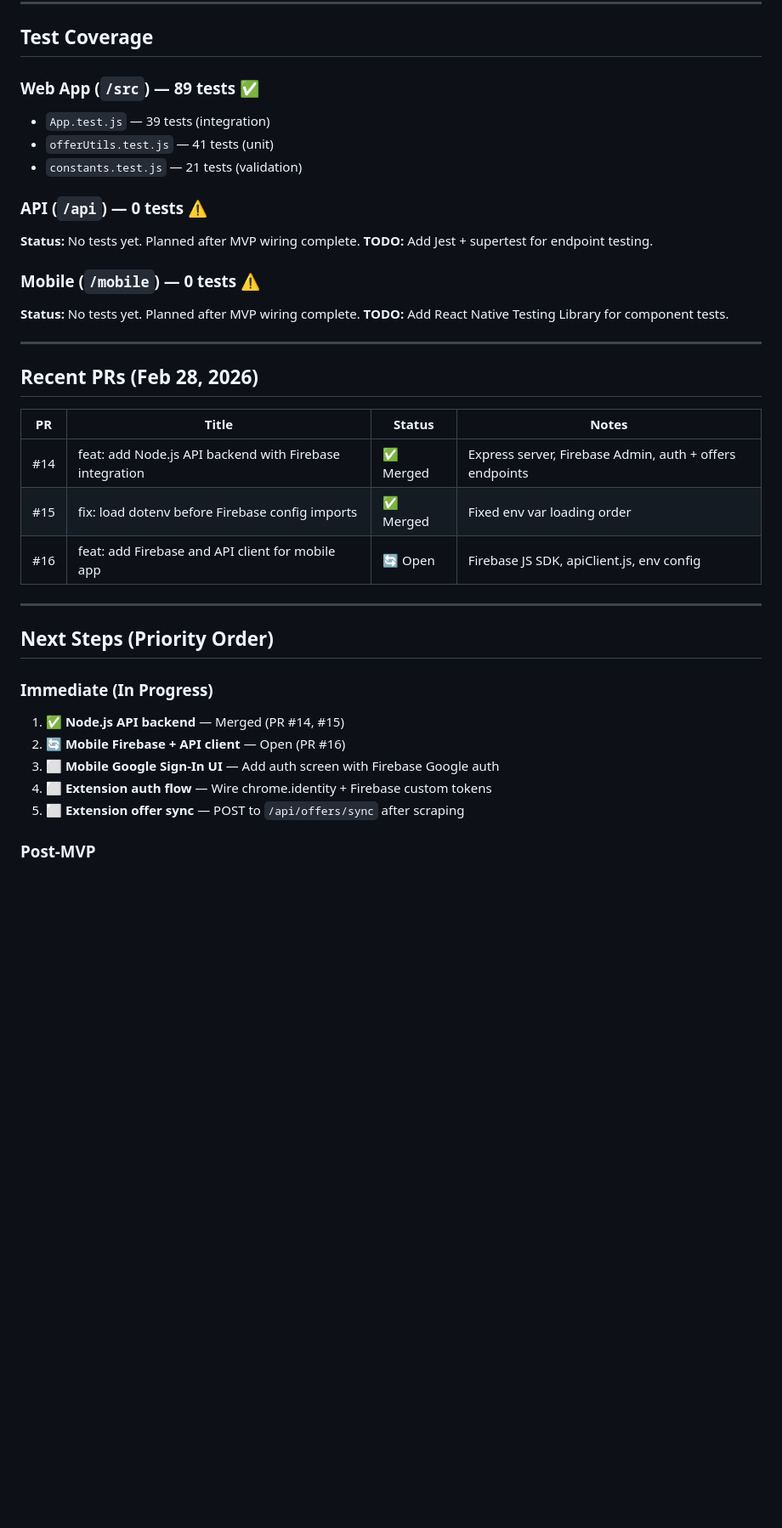
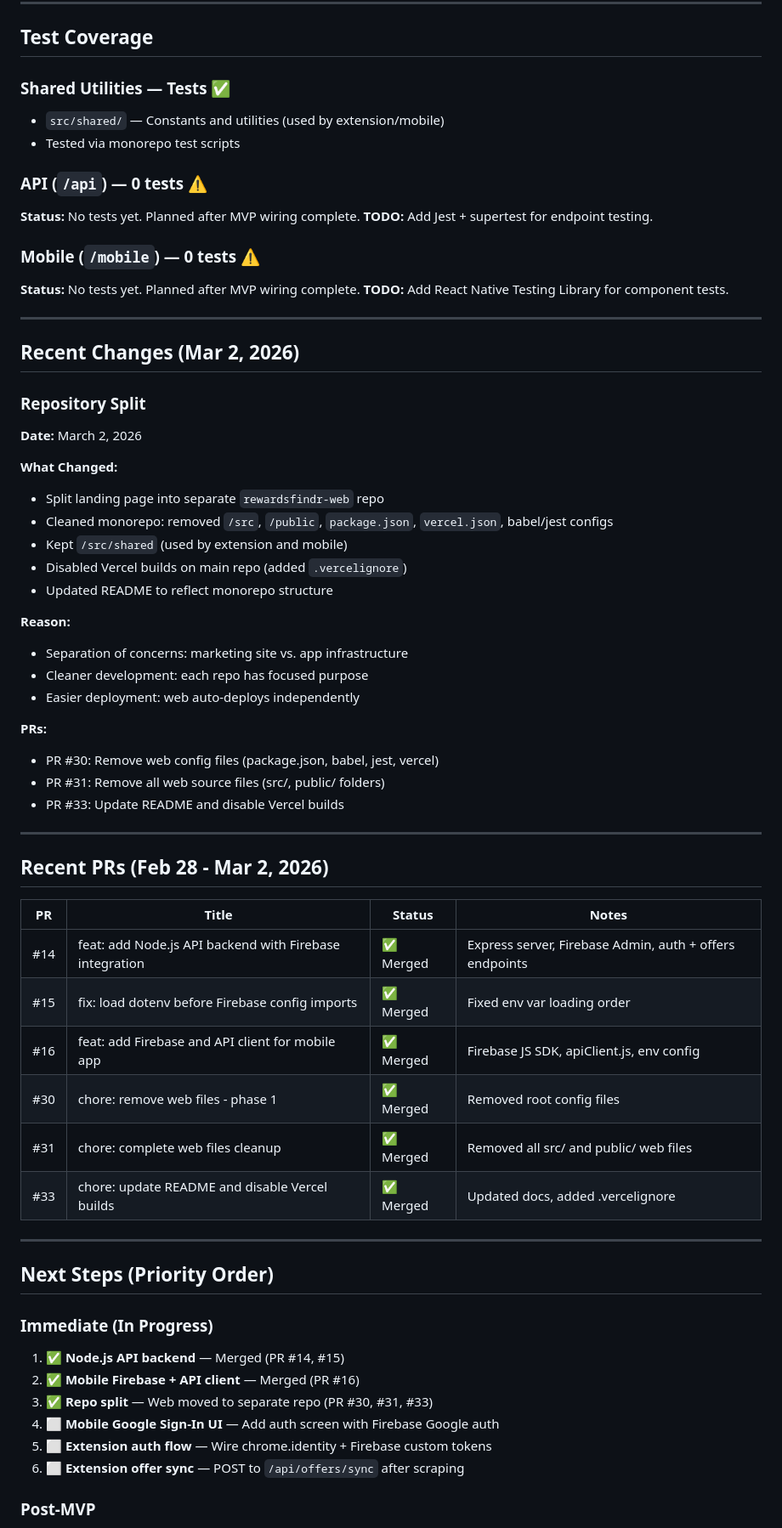
Before and after one commit to rewardsfindr/rewardsfindr, a Markdown page: DEV_CONTEXT.md, the part around one of its changes. Shown at 85% size. Drawn GitHub-style; blank space fills up the shorter version.

Commit message:
docs: update DEV_CONTEXT with repo split (Mar 2, 2026)

```diff
--- a/DEV_CONTEXT.md
+++ b/DEV_CONTEXT.md
@@ -192,10 +203,9 @@ ALLOWED_ORIGINS
 
 ## Test Coverage
 
-### Web App (`/src`) — 89 tests ✅
-- `App.test.js` — 39 tests (integration)
-- `offerUtils.test.js` — 41 tests (unit)
-- `constants.test.js` — 21 tests (validation)
+### Shared Utilities — Tests ✅
+- `src/shared/` — Constants and utilities (used by extension/mobile)
+- Tested via monorepo test scripts
 
 ### API (`/api`) — **0 tests** ⚠️
 **Status:** No tests yet. Planned after MVP wiring complete.
@@ -207,13 +217,40 @@ ALLOWED_ORIGINS
 
 ---
 
-## Recent PRs (Feb 28, 2026)
+## Recent Changes (Mar 2, 2026)
+
+### Repository Split
+**Date:** March 2, 2026
+
+**What Changed:**
+- Split landing page into separate `rewardsfindr-web` repo
+- Cleaned monorepo: removed `/src`, `/public`, `package.json`, `vercel.json`, babel/jest configs
+- Kept `/src/shared` (used by extension and mobile)
+- Disabled Vercel builds on main repo (added `.vercelignore`)
+- Updated README to reflect monorepo structure
+
+**Reason:**
+- Separation of concerns: marketing site vs. app infrastructure
+- Cleaner development: each repo has focused purpose
+- Easier deployment: web auto-deploys independently
+
+**PRs:**
+- PR #30: Remove web config files (package.json, babel, jest, vercel)
+- PR #31: Remove all web source files (src/, public/ folders)
+- PR #33: Update README and disable Vercel builds
+
+---
+
+## Recent PRs (Feb 28 - Mar 2, 2026)
 
 | PR | Title | Status | Notes |
 |---|---|---|---|
 | #14 | feat: add Node.js API backend with Firebase integration | ✅ Merged | Express server, Firebase Admin, auth + offers endpoints |
 | #15 | fix: load dotenv before Firebase config imports | ✅ Merged | Fixed env var loading order |
-| #16 | feat: add Firebase and API client for mobile app | 🔄 Open | Firebase JS SDK, apiClient.js, env config |
+| #16 | feat: add Firebase and API client for mobile app | ✅ Merged | Firebase JS SDK, apiClient.js, env config |
+| #30 | chore: remove web files - phase 1 | ✅ Merged | Removed root config files |
+| #31 | chore: complete web files cleanup | ✅ Merged | Removed all src/ and public/ web files |
+| #33 | chore: update README and disable Vercel builds | ✅ Merged | Updated docs, added .vercelignore |
 
 ---
 
@@ -221,9 +258,10 @@ ALLOWED_ORIGINS
 
 ### Immediate (In Progress)
 1. ✅ **Node.js API backend** — Merged (PR #14, #15)
-2. 🔄 **Mobile Firebase + API client** — Open (PR #16)
-3. ⬜ **Mobile Google Sign-In UI** — Add auth screen with Firebase Google auth
-4. ⬜ **Extension auth flow** — Wire chrome.identity + Firebase custom tokens
-5. ⬜ **Extension offer sync** — POST to `/api/offers/sync` after scraping
+2. ✅ **Mobile Firebase + API client** — Merged (PR #16)
+3. ✅ **Repo split** — Web moved to separate repo (PR #30, #31, #33)
+4. ⬜ **Mobile Google Sign-In UI** — Add auth screen with Firebase Google auth
+5. ⬜ **Extension auth flow** — Wire chrome.identity + Firebase custom tokens
+6. ⬜ **Extension offer sync** — POST to `/api/offers/sync` after scraping
 
 ### Post-MVP
```
Also changed, not shown: other parts of DEV_CONTEXT.md (+64 -43 lines).
